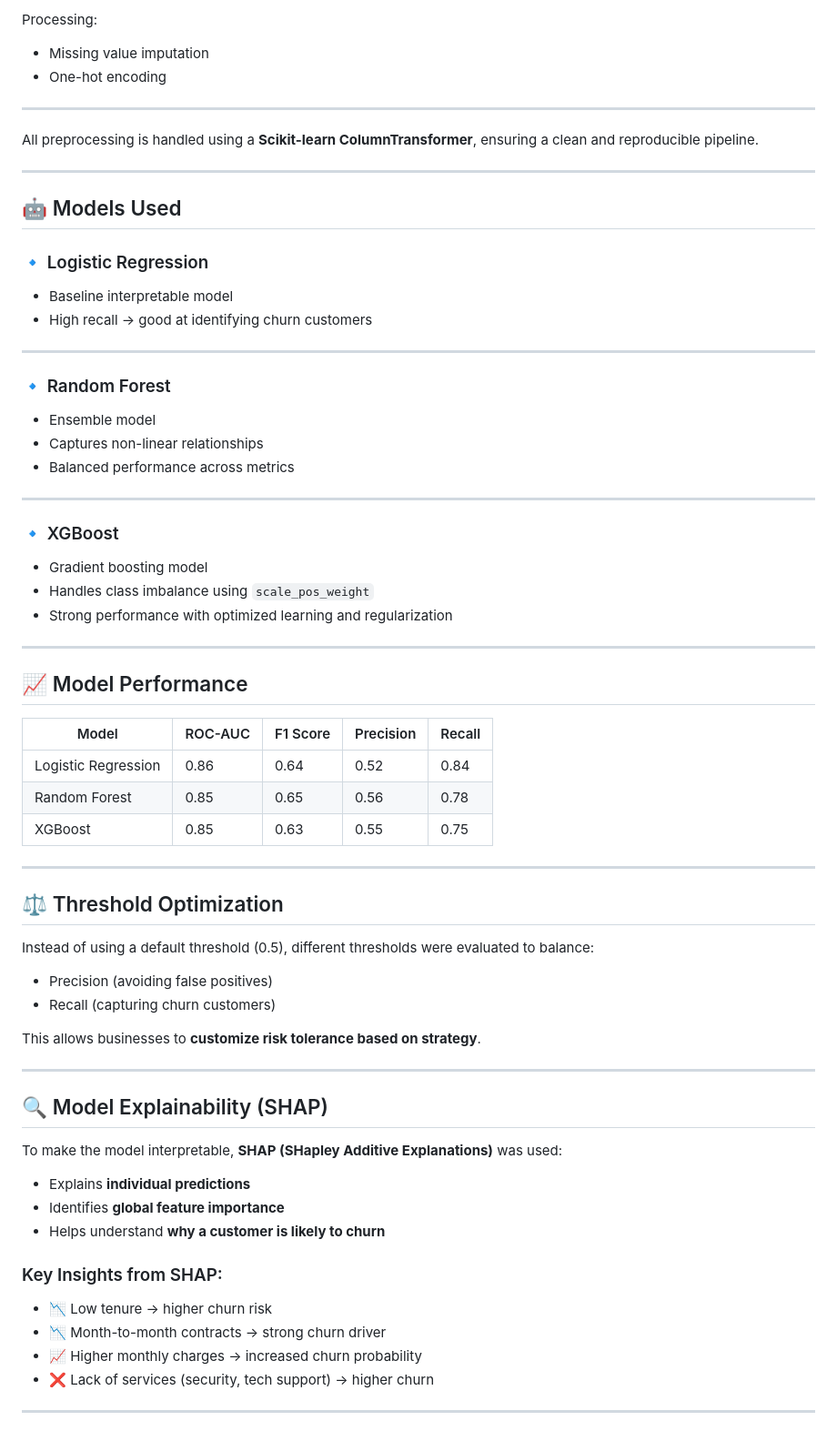
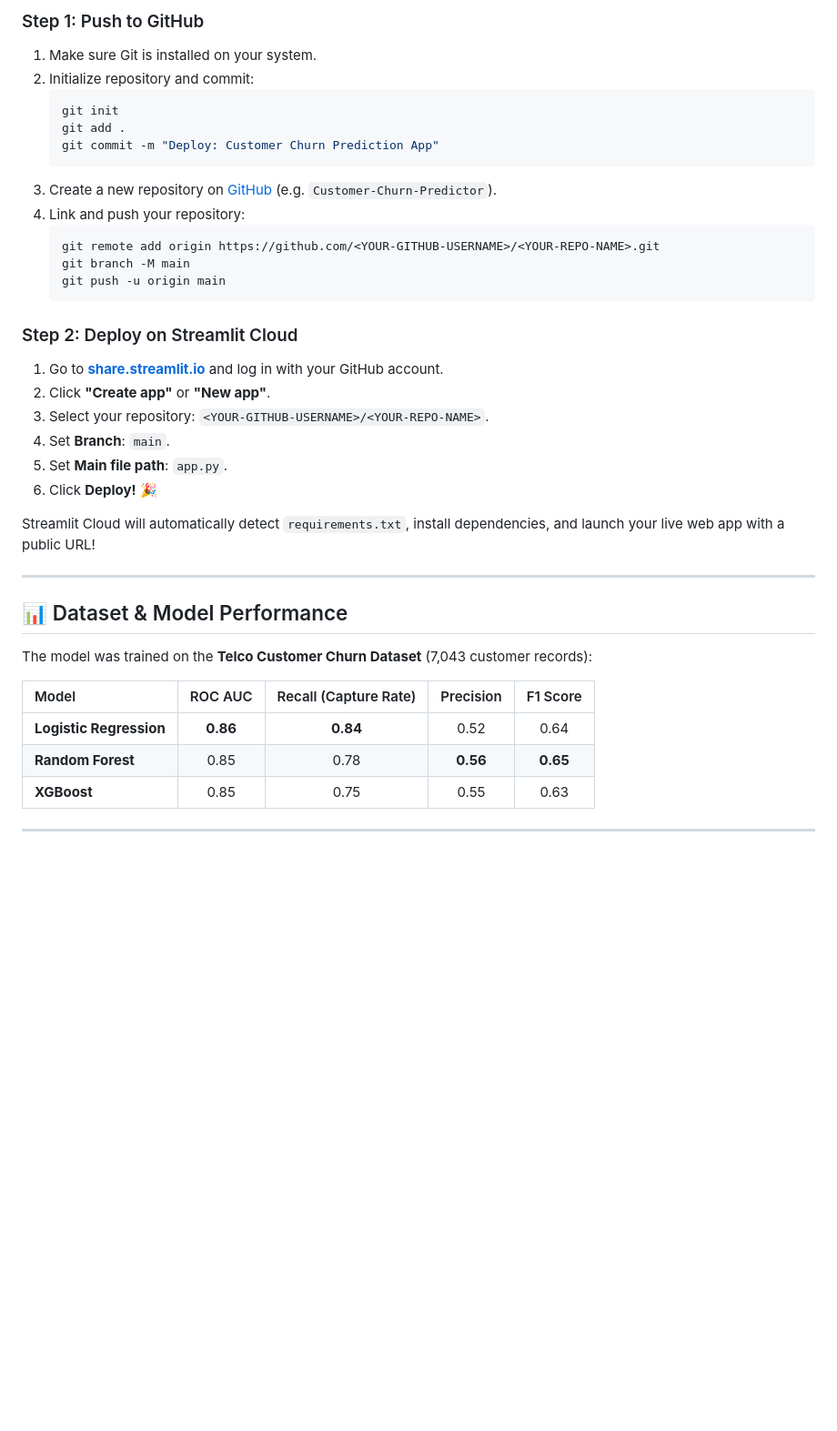
Before and after one commit to amanyadav2711/Customer-Churn-Predictor, a Markdown page: README.md, the part around one of its changes. Shown at 91% size. Drawn GitHub-style; blank space fills up the shorter version.

Commit message:
Update README with Streamlit deployment instructions

````diff
--- a/README.md
+++ b/README.md
@@ -83,71 +84,41 @@ Processing:
 
-Processing:
-- Missing value imputation
-- One-hot encoding
+### Step 1: Push to GitHub
+1. Make sure Git is installed on your system.
+2. Initialize repository and commit:
+   ```bash
+   git init
+   git add .
+   git commit -m "Deploy: Customer Churn Prediction App"
+   ```
+3. Create a new repository on [GitHub](https://github.com/new) (e.g. `Customer-Churn-Predictor`).
+4. Link and push your repository:
+   ```bash
+   git remote add origin https://github.com/<YOUR-GITHUB-USERNAME>/<YOUR-REPO-NAME>.git
+   git branch -M main
+   git push -u origin main
+   ```
+
+### Step 2: Deploy on Streamlit Cloud
+1. Go to **[share.streamlit.io](https://share.streamlit.io)** and log in with your GitHub account.
+2. Click **"Create app"** or **"New app"**.
+3. Select your repository: `<YOUR-GITHUB-USERNAME>/<YOUR-REPO-NAME>`.
+4. Set **Branch**: `main`.
+5. Set **Main file path**: `app.py`.
+6. Click **Deploy!** 🎉
+
+Streamlit Cloud will automatically detect `requirements.txt`, install dependencies, and launch your live web app with a public URL!
 
 ---
 
-All preprocessing is handled using a **Scikit-learn ColumnTransformer**, ensuring a clean and reproducible pipeline.
+## 📊 Dataset & Model Performance
+
+The model was trained on the **Telco Customer Churn Dataset** (7,043 customer records):
+
+| Model | ROC AUC | Recall (Capture Rate) | Precision | F1 Score |
+| :--- | :---: | :---: | :---: | :---: |
+| **Logistic Regression** | **0.86** | **0.84** | 0.52 | 0.64 |
+| **Random Forest** | 0.85 | 0.78 | **0.56** | **0.65** |
+| **XGBoost** | 0.85 | 0.75 | 0.55 | 0.63 |
 
 ---
 
-## 🤖 Models Used
-
-### 🔹 Logistic Regression
-- Baseline interpretable model
-- High recall → good at identifying churn customers
-
----
-
-### 🔹 Random Forest
-- Ensemble model
-- Captures non-linear relationships
-- Balanced performance across metrics
-
----
-
-### 🔹 XGBoost
-- Gradient boosting model
-- Handles class imbalance using `scale_pos_weight`
-- Strong performance with optimized learning and regularization
-
----
-
-## 📈 Model Performance
-
-| Model | ROC-AUC | F1 Score | Precision | Recall |
-|------|--------|--------|--------|--------|
-| Logistic Regression | 0.86 | 0.64 | 0.52 | 0.84 |
-| Random Forest | 0.85 | 0.65 | 0.56 | 0.78 |
-| XGBoost | 0.85 | 0.63 | 0.55 | 0.75 |
-
----
-
-## ⚖️ Threshold Optimization
-
-Instead of using a default threshold (0.5), different thresholds were evaluated to balance:
-
-- Precision (avoiding false positives)
-- Recall (capturing churn customers)
-
-This allows businesses to **customize risk tolerance based on strategy**.
-
----
-
-## 🔍 Model Explainability (SHAP)
-
-To make the model interpretable, **SHAP (SHapley Additive Explanations)** was used:
-
-- Explains **individual predictions**
-- Identifies **global feature importance**
-- Helps understand **why a customer is likely to churn**
-
-### Key Insights from SHAP:
-
-- 📉 Low tenure → higher churn risk
-- 📉 Month-to-month contracts → strong churn driver
-- 📈 Higher monthly charges → increased churn probability
-- ❌ Lack of services (security, tech support) → higher churn
-
----
-
````
Also changed, not shown: other parts of README.md (+65 -117 lines).
